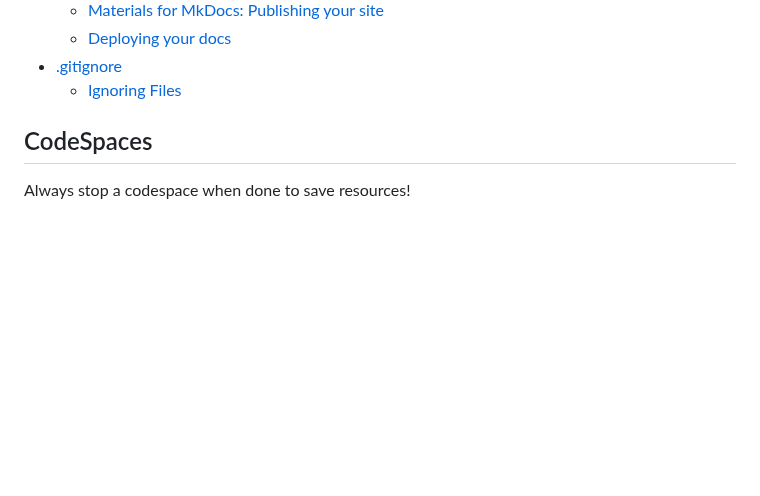
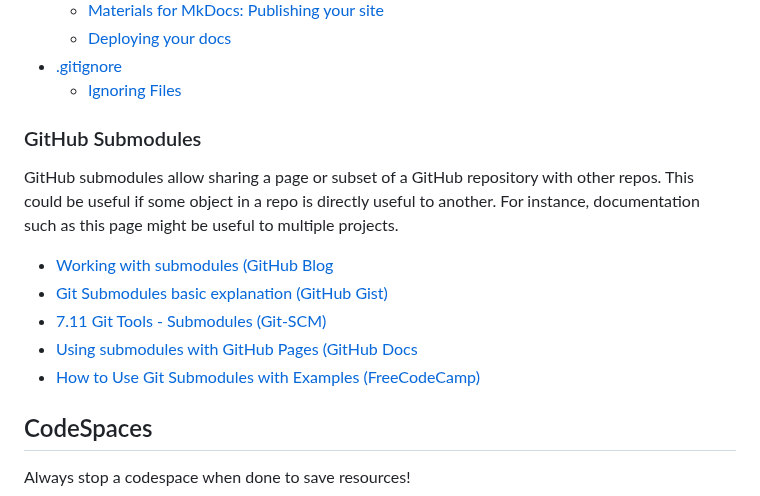
Before and after one commit to byandell-envsys/EarthDataAnalytics, a Markdown page: references.md, the part around the change. Rendered like a GitHub page; blank space fills up the shorter version.

Commit message:
Update references.md github submodules

```diff
--- a/references.md
+++ b/references.md
@@ -64,6 +64,18 @@ that was forked from
   - [Deploying your docs](https://www.mkdocs.org/user-guide/deploying-your-docs/)
 - [.gitignore](https://git-scm.com/docs/gitignore)
   - [Ignoring Files](https://docs.github.com/en/get-started/getting-started-with-git/ignoring-files)
+
+### GitHub Submodules
+
+GitHub submodules allow sharing a page or subset of a GitHub repository with other repos.
+This could be useful if some object in a repo is directly useful to another.
+For instance, documentation such as this page might be useful to multiple projects.
+
+- [Working with submodules (GitHub Blog](https://github.blog/open-source/git/working-with-submodules/)
+- [Git Submodules basic explanation (GitHub Gist)](https://gist.github.com/gitaarik/8735255)
+- [7.11 Git Tools - Submodules (Git-SCM)](https://git-scm.com/book/en/v2/Git-Tools-Submodules)
+- [Using submodules with GitHub Pages (GitHub Docs](https://docs.github.com/en/pages/getting-started-with-github-pages/using-submodules-with-github-pages)
+- [How to Use Git Submodules with Examples (FreeCodeCamp)](https://www.freecodecamp.org/news/how-to-use-git-submodules/)
 
 ## CodeSpaces
 Always stop a codespace when done to save resources!
```
